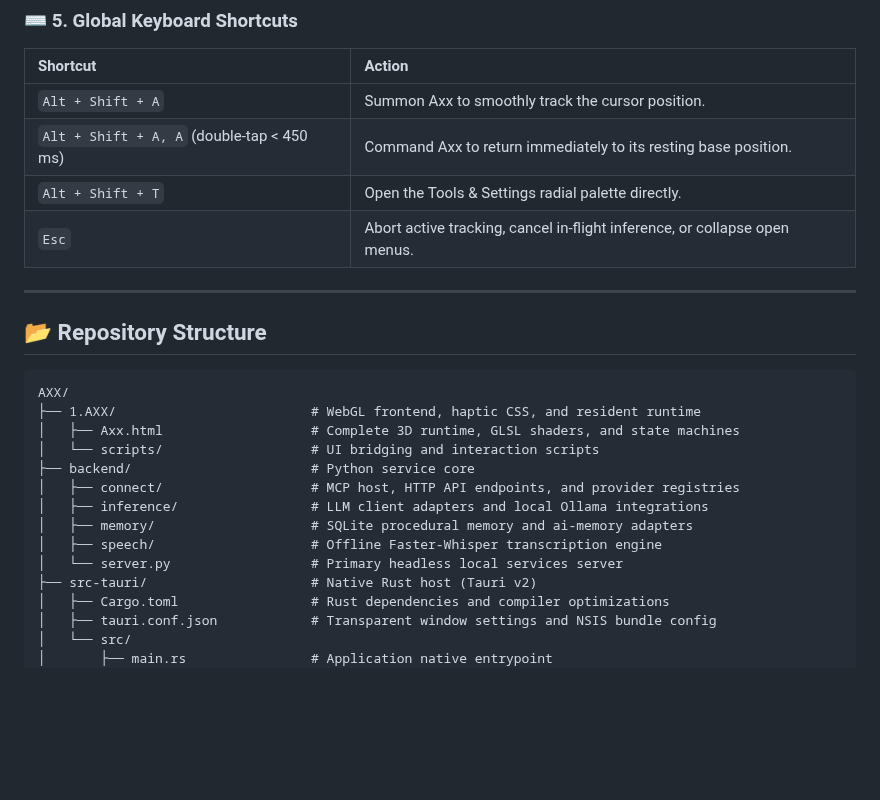
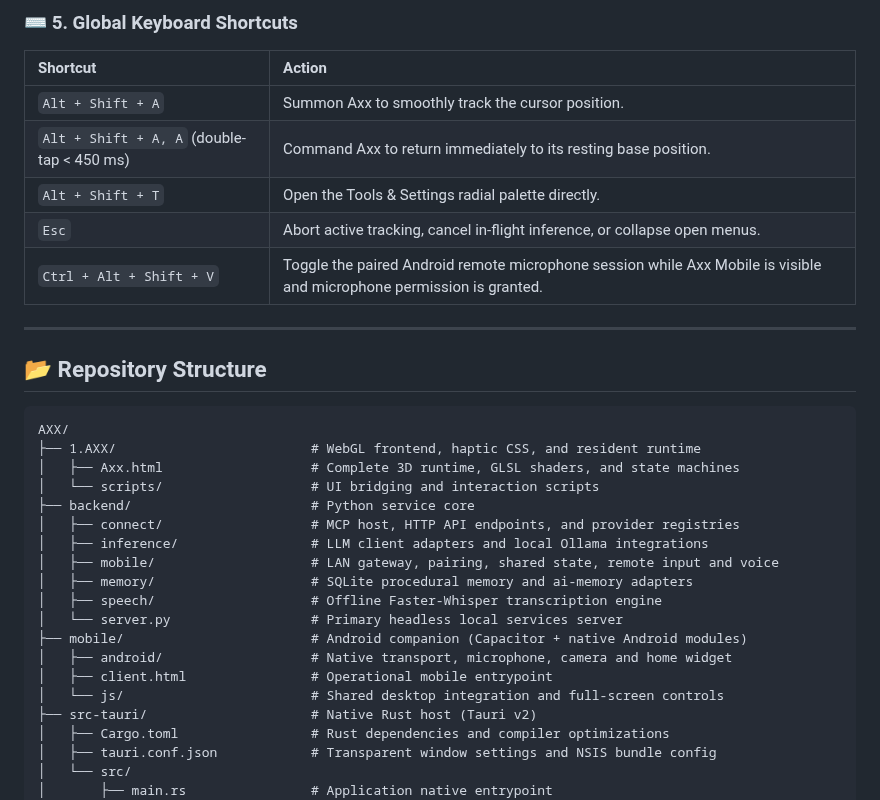
Before and after one commit to luigilaxmaster-coder/AXX, a Markdown page: README.md, the part around one of its changes. Drawn GitHub-style; blank space fills up the shorter version.

```diff
--- a/README.md
+++ b/README.md
@@ -272,6 +297,7 @@ flowchart TD
 | `Alt + Shift + A, A` (double-tap < 450 ms) | Command Axx to return immediately to its resting base position. |
 | `Alt + Shift + T` | Open the Tools & Settings radial palette directly. |
 | `Esc` | Abort active tracking, cancel in-flight inference, or collapse open menus. |
+| `Ctrl + Alt + Shift + V` | Toggle the paired Android remote microphone session while Axx Mobile is visible and microphone permission is granted. |
 
 ---
 
@@ -285,9 +311,14 @@ AXX/
 ├── backend/                       # Python service core
 │   ├── connect/                   # MCP host, HTTP API endpoints, and provider registries
 │   ├── inference/                 # LLM client adapters and local Ollama integrations
+│   ├── mobile/                    # LAN gateway, pairing, shared state, remote input and voice
 │   ├── memory/                    # SQLite procedural memory and ai-memory adapters
 │   ├── speech/                    # Offline Faster-Whisper transcription engine
 │   └── server.py                  # Primary headless local services server
+├── mobile/                        # Android companion (Capacitor + native Android modules)
+│   ├── android/                   # Native transport, microphone, camera and home widget
+│   ├── client.html                # Operational mobile entrypoint
+│   └── js/                        # Shared desktop integration and full-screen controls
 ├── src-tauri/                     # Native Rust host (Tauri v2)
 │   ├── Cargo.toml                 # Rust dependencies and compiler optimizations
 │   ├── tauri.conf.json            # Transparent window settings and NSIS bundle config
```
Also changed, not shown: other parts of README.md (+41 -15 lines), docs/images/showcase/desktop-orbit.png (added), docs/images/showcase/mobile-keyboard.png (added), docs/images/showcase/mobile-pairing.png (added), docs/images/showcase/mobile-trackpad.png (added), 1 other file.
